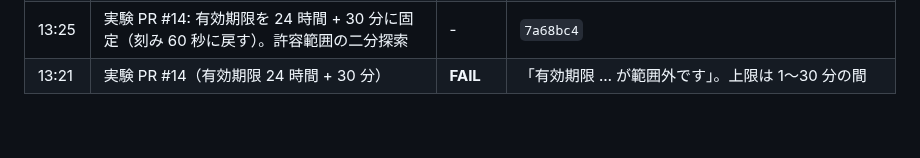
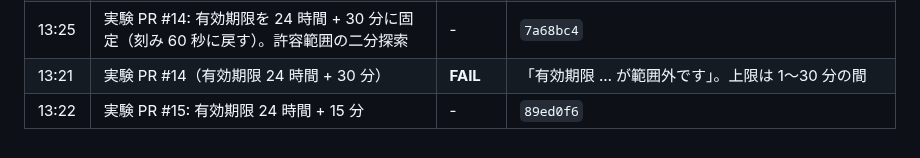
Before and after one commit to hassaku63/isucon2026, a Markdown page: docs/log.md, the part around the change. Rendered like a GitHub page; blank space fills up the shorter version.

Commit message:
Log: probe 15m deployed
Co-Authored-By: Claude Opus 5.5 <noreply@anthropic.com>

```diff
--- a/docs/log.md
+++ b/docs/log.md
@@ -22,3 +22,4 @@
 | 13:17 | PR #13 の後（exp の切り上げ 1 時間） | **FAIL** | 「有効期限 … が範囲外です」。超過約 42 分で NG、60 秒（超過 59 秒）は OK |
 | 13:25 | 実験 PR #14: 有効期限を 24 時間 + 30 分に固定（刻み 60 秒に戻す）。許容範囲の二分探索 | - | `7a68bc4` |
 | 13:21 | 実験 PR #14（有効期限 24 時間 + 30 分） | **FAIL** | 「有効期限 … が範囲外です」。上限は 1〜30 分の間 |
+| 13:22 | 実験 PR #15: 有効期限 24 時間 + 15 分 | - | `89ed0f6` |
```
